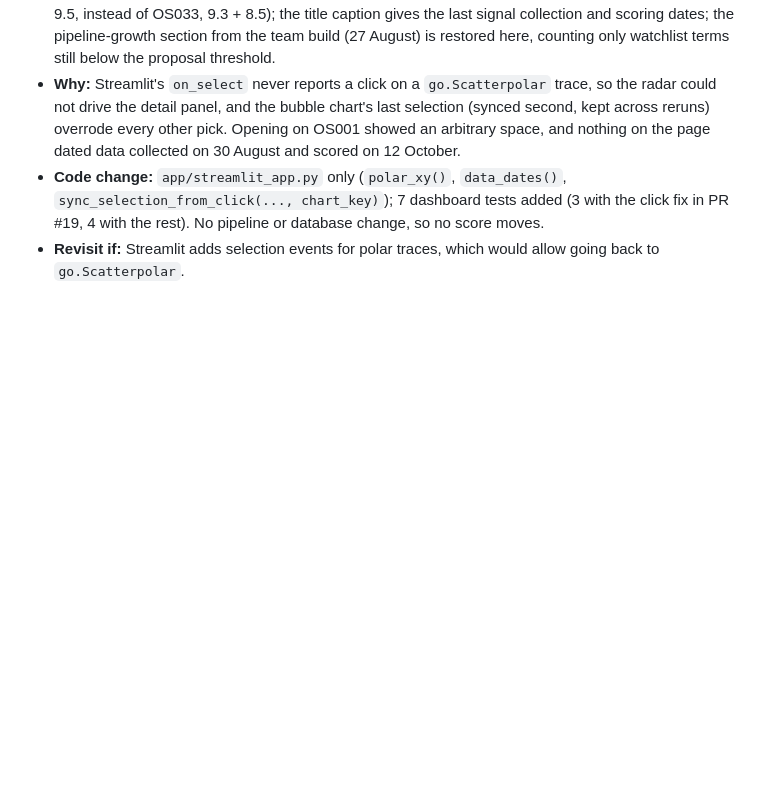
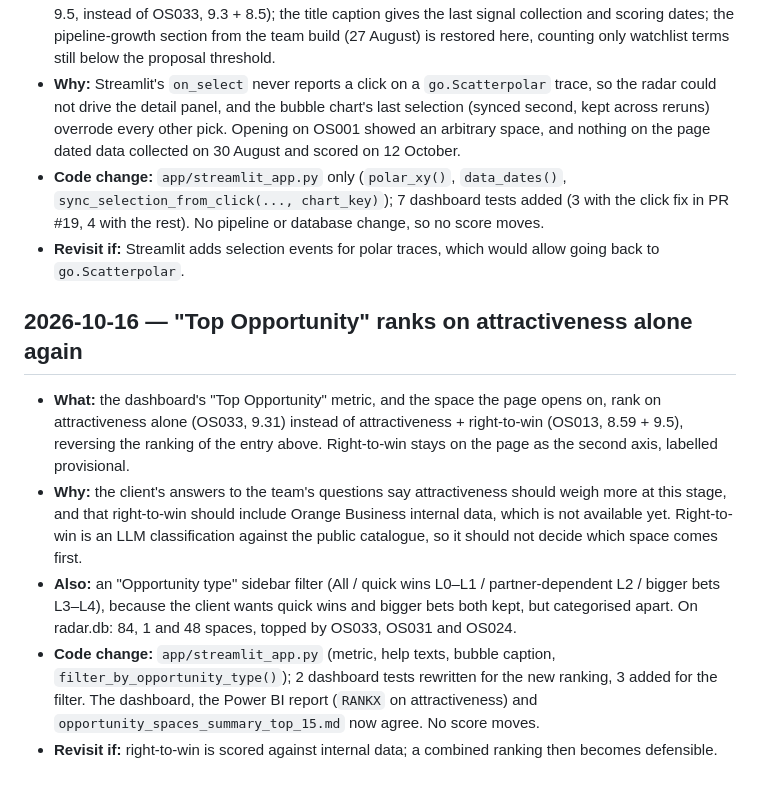
Before and after one commit to Siegried81/Orange_Business_use_case, a Markdown page: docs/decisions.md, the part around the change. Rendered like a GitHub page; blank space fills up the shorter version.

```diff
--- a/docs/decisions.md
+++ b/docs/decisions.md
@@ -446,3 +446,27 @@ produced by the previous prompt until the next `radar_cli.py` scoring run.
   No pipeline or database change, so no score moves.
 - **Revisit if:** Streamlit adds selection events for polar traces, which
   would allow going back to `go.Scatterpolar`.
+
+## 2026-10-16 — "Top Opportunity" ranks on attractiveness alone again
+
+- **What:** the dashboard's "Top Opportunity" metric, and the space the page
+  opens on, rank on attractiveness alone (OS033, 9.31) instead of
+  attractiveness + right-to-win (OS013, 8.59 + 9.5), reversing the ranking
+  of the entry above. Right-to-win stays on the page as the second axis,
+  labelled provisional.
+- **Why:** the client's answers to the team's questions say attractiveness
+  should weigh more at this stage, and that right-to-win should include
+  Orange Business internal data, which is not available yet. Right-to-win is
+  an LLM classification against the public catalogue, so it should not
+  decide which space comes first.
+- **Also:** an "Opportunity type" sidebar filter (All / quick wins L0–L1 /
+  partner-dependent L2 / bigger bets L3–L4), because the client wants quick
+  wins and bigger bets both kept, but categorised apart. On radar.db: 84, 1
+  and 48 spaces, topped by OS033, OS031 and OS024.
+- **Code change:** `app/streamlit_app.py` (metric, help texts, bubble
+  caption, `filter_by_opportunity_type()`); 2 dashboard tests rewritten for
+  the new ranking, 3 added for the filter. The dashboard,
+  the Power BI report (`RANKX` on attractiveness) and
+  `opportunity_spaces_summary_top_15.md` now agree. No score moves.
+- **Revisit if:** right-to-win is scored against internal data; a combined
+  ranking then becomes defensible.
```
Also changed, not shown: README.md (+6 -7 lines), docs/technical_deep_dive.md (+3 -4 lines), screenshots/homepage_top_OS.png, 2 other files.
